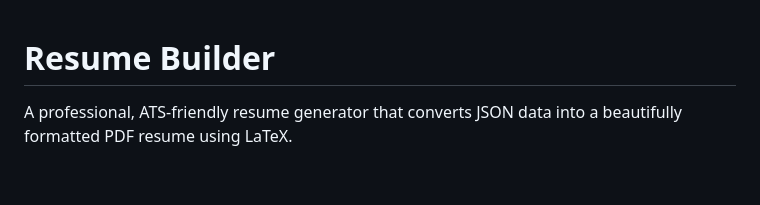
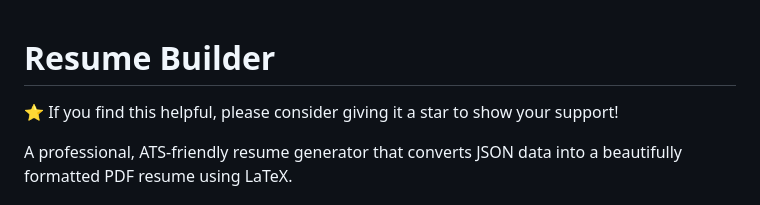
Before and after one commit to SuneetPatil/resume_builder, a Markdown page: README.md, the part around the change. Rendered like a GitHub page; blank space fills up the shorter version.

Commit message:
Add star support message to README

```diff
--- a/README.md
+++ b/README.md
@@ -1,4 +1,6 @@
 # Resume Builder
+
+⭐ If you find this helpful, please consider giving it a star to show your support!
 
 A professional, ATS-friendly resume generator that converts JSON data into a beautifully formatted PDF resume using LaTeX.
 
```
